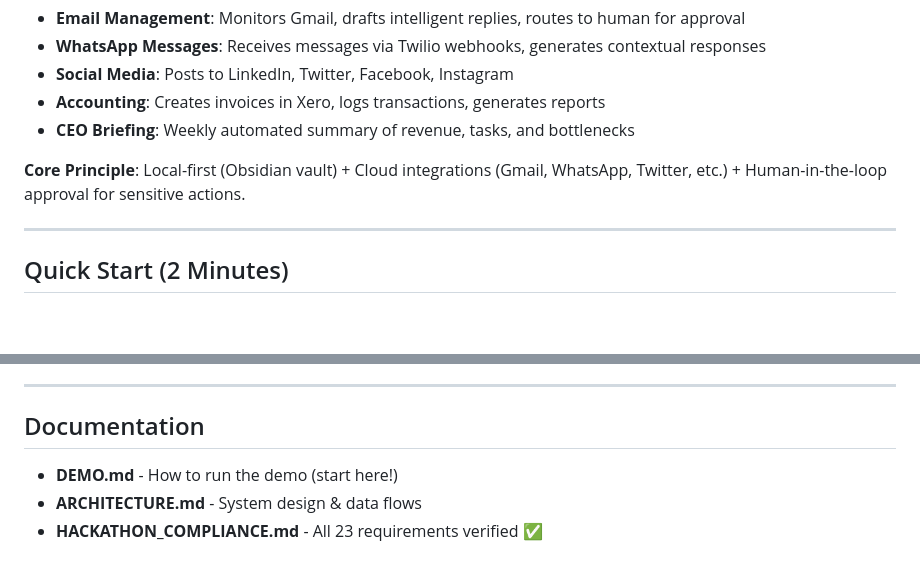
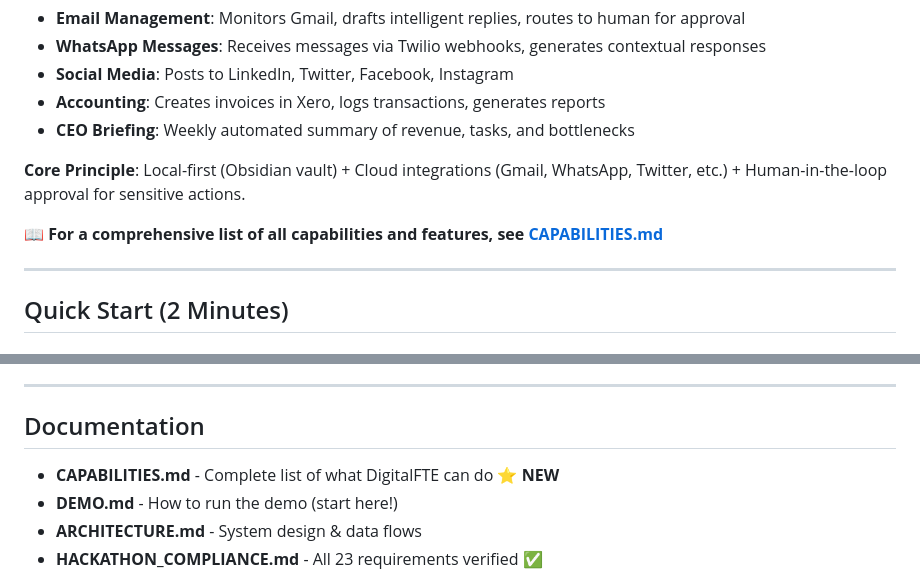
Before and after one commit to DevDonzo/DigitalFTE, a Markdown page: README.md, 2 parts joined by grey strips. Rendered like a GitHub page; blank space fills up the shorter version.

Commit message:
Update README.md with link to CAPABILITIES.md
Co-authored-by: DevDonzo <86984199+DevDonzo@users.noreply.github.com>

```diff
--- a/README.md
+++ b/README.md
@@ -19,6 +19,8 @@ This system automates personal and business affairs across multiple domains:
 - **CEO Briefing**: Weekly automated summary of revenue, tasks, and bottlenecks
 
 **Core Principle**: Local-first (Obsidian vault) + Cloud integrations (Gmail, WhatsApp, Twitter, etc.) + Human-in-the-loop approval for sensitive actions.
+
+**📖 For a comprehensive list of all capabilities and features, see [CAPABILITIES.md](CAPABILITIES.md)**
 
 ---
 
@@ -281,6 +283,7 @@ Available tests:
 
 ## Documentation
 
+- **CAPABILITIES.md** - Complete list of what DigitalFTE can do ⭐ **NEW**
 - **DEMO.md** - How to run the demo (start here!)
 - **ARCHITECTURE.md** - System design & data flows
 - **HACKATHON_COMPLIANCE.md** - All 23 requirements verified ✅
```
